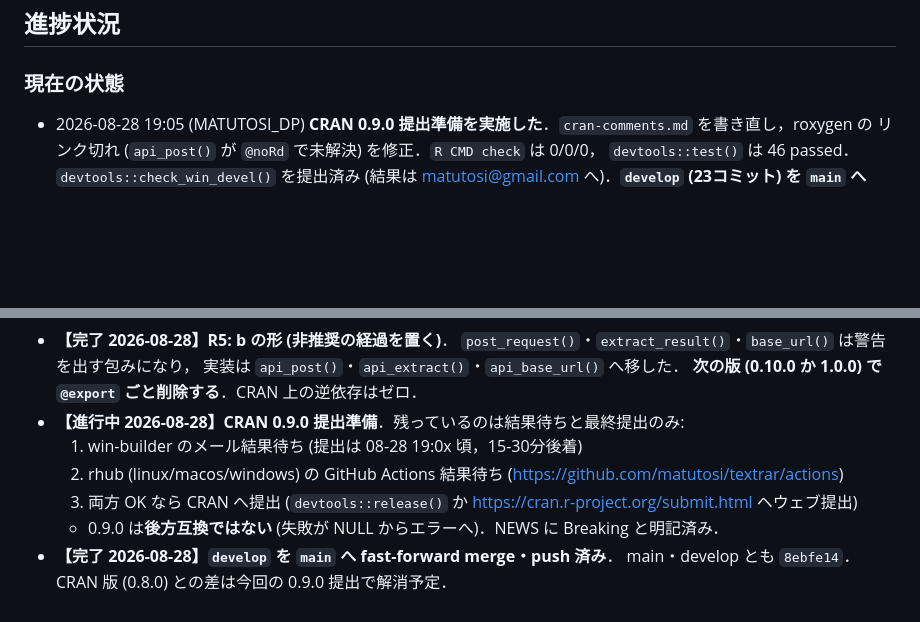
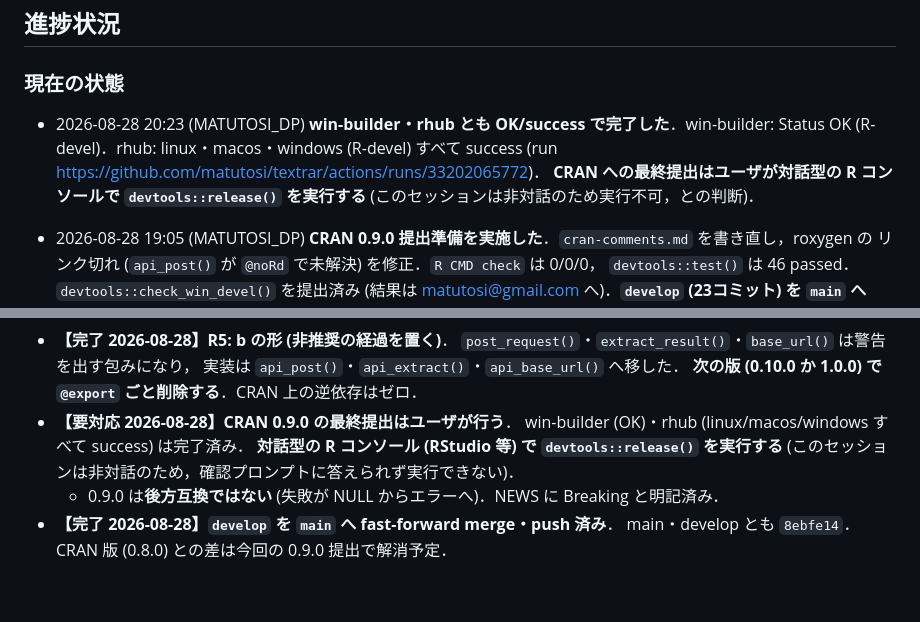
Before and after one commit to matutosi/textrar, a Markdown page: .claude/CLAUDE.md, 2 parts joined by grey strips. GitHub-like rendering; blank space fills up the shorter version.

Commit message:
docs(claude): win-builder・rhub 完了と、最終提出はユーザが行う旨を記録する

```diff
--- a/.claude/CLAUDE.md
+++ b/.claude/CLAUDE.md
@@ -25,6 +25,13 @@
 ## 進捗状況
 
 ### 現在の状態
+
+- 2026-08-28 20:23 (MATUTOSI_DP)
+  **win-builder・rhub とも OK/success で完了した**．win-builder: Status OK
+  (R-devel)．rhub: linux・macos・windows (R-devel) すべて success
+  (run https://github.com/matutosi/textrar/actions/runs/33202065772)．
+  **CRAN への最終提出はユーザが対話型の R コンソールで `devtools::release()`
+  を実行する** (このセッションは非対話のため実行不可，との判断)．
 
 - 2026-08-28 19:05 (MATUTOSI_DP)
   **CRAN 0.9.0 提出準備を実施した**．`cran-comments.md` を書き直し，roxygen の
@@ -74,12 +81,10 @@
   `post_request()`・`extract_result()`・`base_url()` は警告を出す包みになり，
   実装は `api_post()`・`api_extract()`・`api_base_url()` へ移した．
   **次の版 (0.10.0 か 1.0.0) で `@export` ごと削除する**．CRAN 上の逆依存はゼロ．
-- **【進行中 2026-08-28】CRAN 0.9.0 提出準備**．残っているのは結果待ちと最終提出のみ:
-  1. win-builder のメール結果待ち (提出は 08-28 19:0x 頃，15-30分後着)
-  2. rhub (linux/macos/windows) の GitHub Actions 結果待ち
-     (https://github.com/matutosi/textrar/actions)
-  3. 両方 OK なら CRAN へ提出 (`devtools::release()` か
-     https://cran.r-project.org/submit.html ヘウェブ提出)
+- **【要対応 2026-08-28】CRAN 0.9.0 の最終提出はユーザが行う**．
+  win-builder (OK)・rhub (linux/macos/windows すべて success) は完了済み．
+  **対話型の R コンソール (RStudio 等) で `devtools::release()` を実行する**
+  (このセッションは非対話のため，確認プロンプトに答えられず実行できない)．
   - 0.9.0 は**後方互換ではない** (失敗が NULL からエラーへ)．NEWS に Breaking と明記済み．
 - **【完了 2026-08-28】`develop` を `main` へ fast-forward merge・push 済み**．
   main・develop とも `8ebfe14`．CRAN 版 (0.8.0) との差は今回の 0.9.0 提出で解消予定．
```
